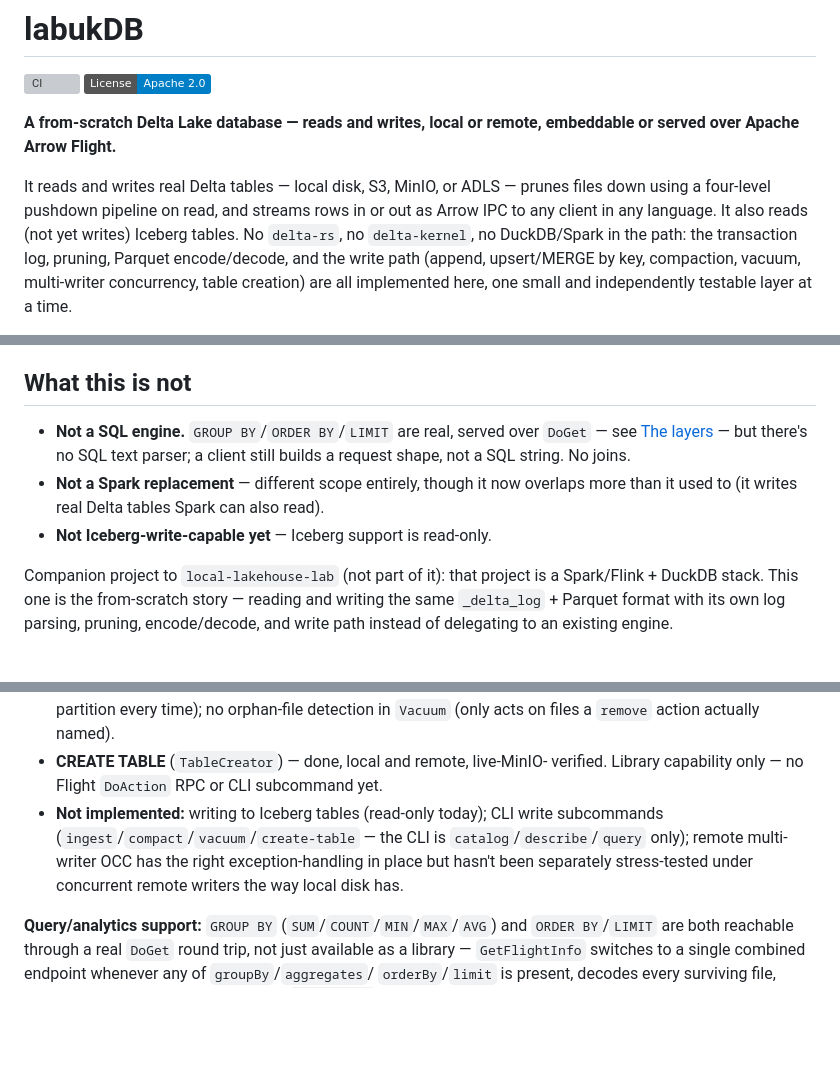
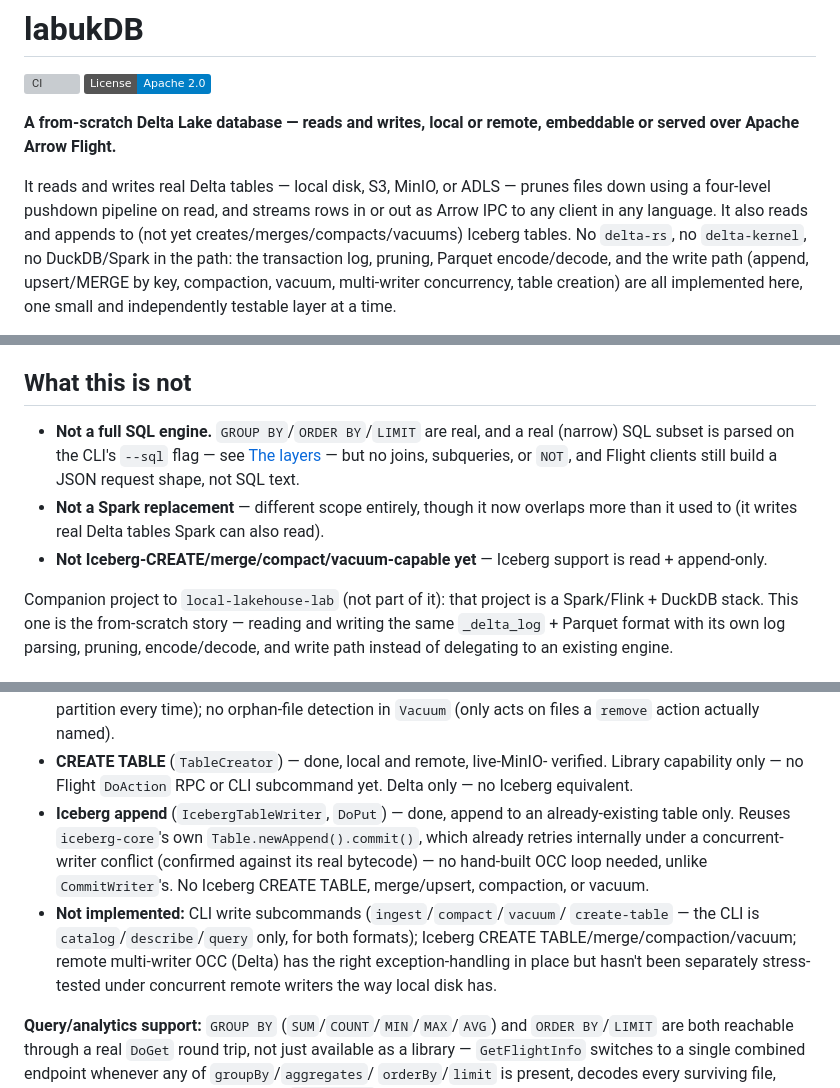
Before and after one commit to codelabuk/labukDB, a Markdown page: README.md, 3 parts joined by grey strips. GitHub-like rendering; badges without logos; blank space fills up the shorter version; grey boxes are pictures that could not be loaded.

```diff
--- a/README.md
+++ b/README.md
@@ -9,7 +9,8 @@ embeddable or served over Apache Arrow Flight.**
 It reads and writes real Delta tables — local disk, S3, MinIO, or ADLS —
 prunes files down using a four-level pushdown pipeline on read, and
 streams rows in or out as Arrow IPC to any client in any language. It also
-reads (not yet writes) Iceberg tables. No `delta-rs`, no `delta-kernel`,
+reads and appends to (not yet creates/merges/compacts/vacuums) Iceberg
+tables. No `delta-rs`, no `delta-kernel`,
 no DuckDB/Spark in the path: the transaction log, pruning, Parquet
 encode/decode, and the write path (append, upsert/MERGE by key,
 compaction, vacuum, multi-writer concurrency, table creation) are all
@@ -47,14 +48,15 @@ build and run it.
 
 ## What this is not
 
-- **Not a SQL engine.** `GROUP BY`/`ORDER BY`/`LIMIT` are real, served
-  over `DoGet` — see [The layers](#the-layers) — but there's no SQL text
-  parser; a client still builds a request shape, not a SQL string. No
-  joins.
+- **Not a full SQL engine.** `GROUP BY`/`ORDER BY`/`LIMIT` are real, and
+  a real (narrow) SQL subset is parsed on the CLI's `--sql` flag — see
+  [The layers](#the-layers) — but no joins, subqueries, or `NOT`, and
+  Flight clients still build a JSON request shape, not SQL text.
 - **Not a Spark replacement** — different scope entirely, though it now
   overlaps more than it used to (it writes real Delta tables Spark can
   also read).
-- **Not Iceberg-write-capable yet** — Iceberg support is read-only.
+- **Not Iceberg-CREATE/merge/compact/vacuum-capable yet** — Iceberg
+  support is read + append-only.
 
 Companion project to `local-lakehouse-lab` (not part of it): that project
 is a Spark/Flink + DuckDB stack. This one is the from-scratch story —
@@ -489,12 +491,19 @@ push-based tailing/subscription yet.
   action actually named).
 - **CREATE TABLE** (`TableCreator`) — done, local and remote, live-MinIO-
   verified. Library capability only — no Flight `DoAction` RPC or CLI
-  subcommand yet.
-- **Not implemented:** writing to Iceberg tables (read-only today); CLI
-  write subcommands (`ingest`/`compact`/`vacuum`/`create-table` — the CLI
-  is `catalog`/`describe`/`query` only); remote multi-writer OCC has the
-  right exception-handling in place but hasn't been separately
-  stress-tested under concurrent remote writers the way local disk has.
+  subcommand yet. Delta only — no Iceberg equivalent.
+- **Iceberg append** (`IcebergTableWriter`, `DoPut`) — done, append to an
+  already-existing table only. Reuses `iceberg-core`'s own
+  `Table.newAppend().commit()`, which already retries internally under a
+  concurrent-writer conflict (confirmed against its real bytecode) — no
+  hand-built OCC loop needed, unlike `CommitWriter`'s. No Iceberg CREATE
+  TABLE, merge/upsert, compaction, or vacuum.
+- **Not implemented:** CLI write subcommands (`ingest`/`compact`/`vacuum`/
+  `create-table` — the CLI is `catalog`/`describe`/`query` only, for both
+  formats); Iceberg CREATE TABLE/merge/compaction/vacuum; remote
+  multi-writer OCC (Delta) has the right exception-handling in place but
+  hasn't been separately stress-tested under concurrent remote writers
+  the way local disk has.
 
 **Query/analytics support:** `GROUP BY` (`SUM`/`COUNT`/`MIN`/`MAX`/`AVG`)
 and `ORDER BY`/`LIMIT` are both reachable through a real `DoGet` round
```
Also changed, not shown: other parts of README.md (+3 -2 lines), USAGE.md (+38 -9 lines), docs/labukdb-v2-architecture.md (+64 -12 lines), docs/labukdb-v2-module-architecture.png, 7 other files.
